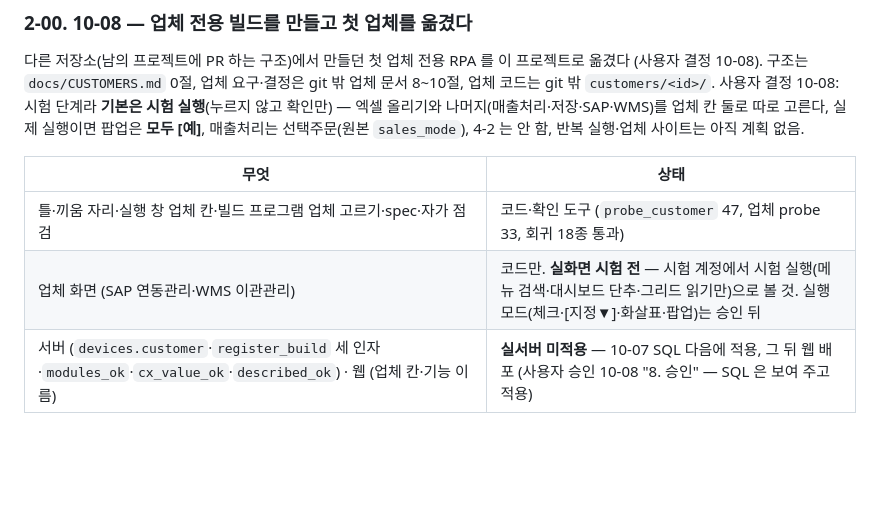
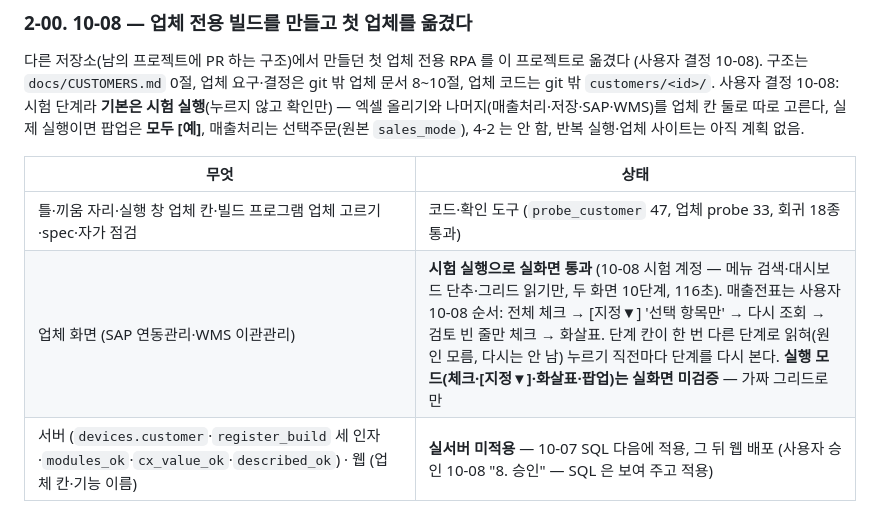
Before and after one commit to erpiaChang/RPA_Base, a Markdown page: docs/HANDOFF.md, the part around the change. Drawn GitHub-style; blank space fills up the shorter version.

Commit message:
HANDOFF — 업체 화면 시험 실행 실화면 통과, 매출전표 순서(전체 지정 → 검토 빈 줄 넘기기) 사용자 10-08
Co-Authored-By: Claude Opus 5.5 <noreply@anthropic.com>

```diff
--- a/docs/HANDOFF.md
+++ b/docs/HANDOFF.md
@@ -49,7 +49,7 @@ RPA 흐름 3종(수집 / ERPia / 통합)이 구현·검증됐고, 배포는 실
 | 무엇 | 상태 |
 | --- | --- |
 | 틀·끼움 자리·실행 창 업체 칸·빌드 프로그램 업체 고르기·spec·자가 점검 | 코드·확인 도구 (`probe_customer` 47, 업체 probe 33, 회귀 18종 통과) |
-| 업체 화면 (SAP 연동관리·WMS 이관관리) | 코드만. **실화면 시험 전** — 시험 계정에서 시험 실행(메뉴 검색·대시보드 단추·그리드 읽기만)으로 볼 것. 실행 모드(체크·[지정▼]·화살표·팝업)는 승인 뒤 |
+| 업체 화면 (SAP 연동관리·WMS 이관관리) | **시험 실행으로 실화면 통과** (10-08 시험 계정 — 메뉴 검색·대시보드 단추·그리드 읽기만, 두 화면 10단계, 116초). 매출전표는 사용자 10-08 순서: 전체 체크 → [지정▼] '선택 항목만' → 다시 조회 → 검토 빈 줄만 체크 → 화살표. 단계 칸이 한 번 다른 단계로 읽혀(원인 모름, 다시는 안 남) 누르기 직전마다 단계를 다시 본다. **실행 모드(체크·[지정▼]·화살표·팝업)는 실화면 미검증** — 가짜 그리드로만 |
 | 서버 (`devices.customer`·`register_build` 세 인자·`modules_ok`·`cx_value_ok`·`described_ok`) · 웹 (업체 칸·기능 이름) | **실서버 미적용** — 10-07 SQL 다음에 적용, 그 뒤 웹 배포 (사용자 승인 10-08 "8. 승인" — SQL 은 보여 주고 적용) |
 
 ### 2-0. 10-07 — 다른 팀 RPA 의 장점 적용: 승인·결정 대기
```
